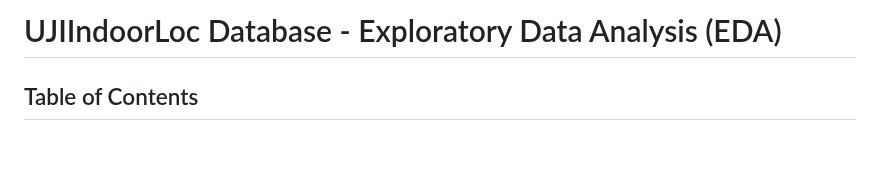
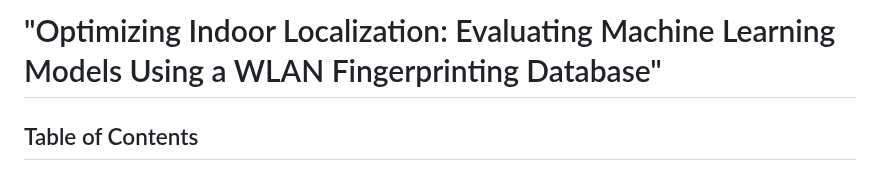
Before and after one commit to ArnauAndrews/Data-Analytics-Projects-Ubiqum, a Markdown page: WiFi Indoor Analysis Tracking/README.md, the part around one of its changes. Drawn GitHub-style; blank space fills up the shorter version.

```diff
--- a/WiFi Indoor Analysis Tracking/README.md
+++ b/WiFi Indoor Analysis Tracking/README.md
@@ -1,4 +1,4 @@
-# UJIIndoorLoc Database - Exploratory Data Analysis (EDA)
+# "Optimizing Indoor Localization: Evaluating Machine Learning Models Using a WLAN Fingerprinting Database"
 
 ## Table of Contents
 - [Goal of the Data Analysis](#goal-of-the-data-analysis)
```
Also changed, not shown: other parts of WiFi Indoor Analysis Tracking/README.md (+5 -0 lines).
